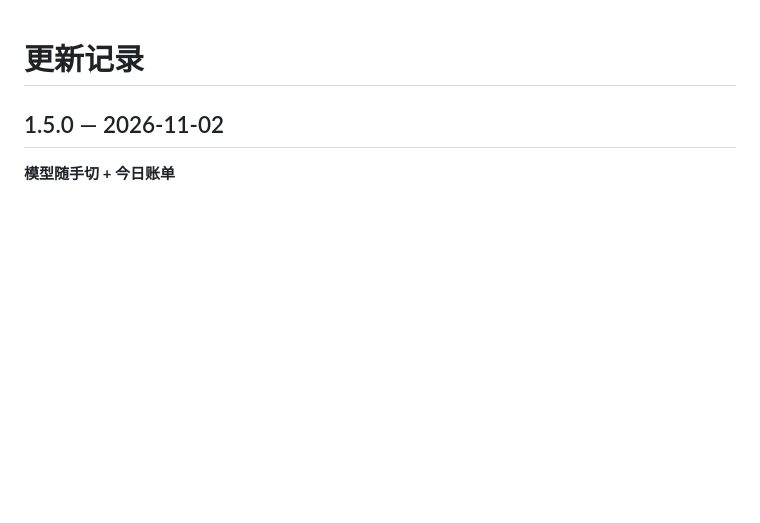
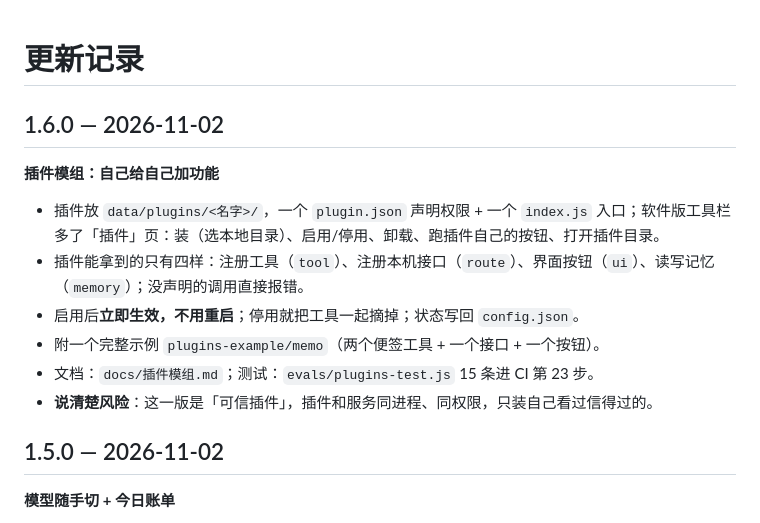
Before and after one commit to jingqian-sy/jingqian-single-a, a Markdown page: CHANGELOG.md, the part around the change. Drawn GitHub-style; blank space fills up the shorter version.

```diff
--- a/CHANGELOG.md
+++ b/CHANGELOG.md
@@ -1,4 +1,14 @@
 # 更新记录
+
+## 1.6.0 — 2026-11-02
+
+**插件模组：自己给自己加功能**
+- 插件放 `data/plugins/<名字>/`，一个 `plugin.json` 声明权限 + 一个 `index.js` 入口；软件版工具栏多了「插件」页：装（选本地目录）、启用/停用、卸载、跑插件自己的按钮、打开插件目录。
+- 插件能拿到的只有四样：注册工具（`tool`）、注册本机接口（`route`）、界面按钮（`ui`）、读写记忆（`memory`）；没声明的调用直接报错。
+- 启用后**立即生效，不用重启**；停用就把工具一起摘掉；状态写回 `config.json`。
+- 附一个完整示例 `plugins-example/memo`（两个便签工具 + 一个接口 + 一个按钮）。
+- 文档：`docs/插件模组.md`；测试：`evals/plugins-test.js` 15 条进 CI 第 23 步。
+- **说清楚风险**：这一版是「可信插件」，插件和服务同进程、同权限，只装自己看过信得过的。
 
 ## 1.5.0 — 2026-11-02
 
```
Also changed, not shown: README.md (+3 -1 lines), docs/插件模组.md (added, +110 -0 lines), docs/assets/软件版-插件.png (added), 12 other files.
